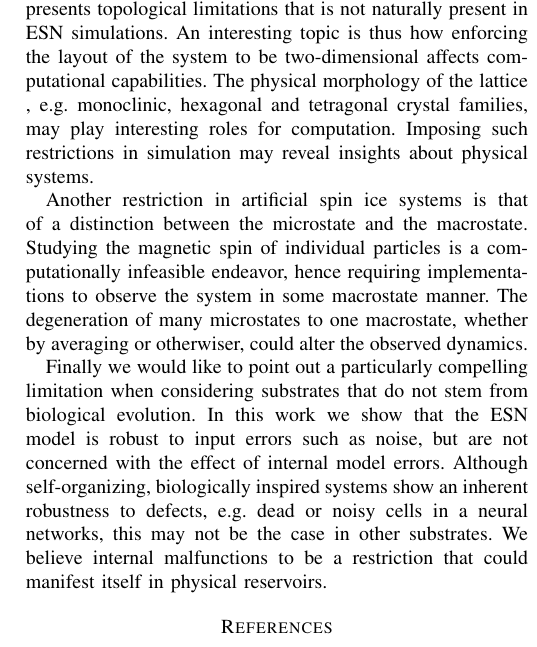
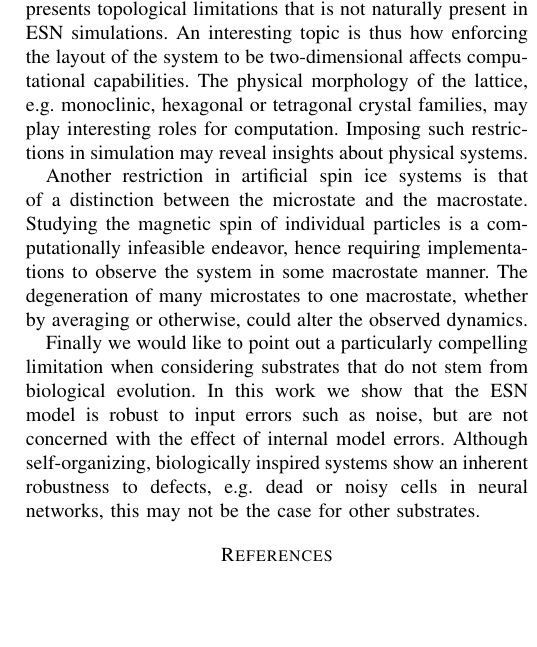
Before and after one commit to thomaav/reservoir-computing, a LaTeX paper (main.tex, which reads sections/future.tex): part of one column of page 7 of 8, cut so that both start at the same text, the shorter picture padded with empty space. Compiled offline with pdfLaTeX.

Commit message:
Clean up future work.

```diff
--- a/sections/future.tex
+++ b/sections/future.tex
@@ -13,8 +13,8 @@ for a study of real physical limitations.
 Arranging a large number of nanomagnets in a 2D lattice presents topological
 limitations that is not naturally present in ESN simulations. An interesting
 topic is thus how enforcing the layout of the system to be two-dimensional
-affects computational capabilities. The physical morphology of the lattice ,
-e.g. monoclinic, hexagonal and tetragonal crystal families, may play interesting
+affects computational capabilities. The physical morphology of the lattice,
+e.g. monoclinic, hexagonal or tetragonal crystal families, may play interesting
 roles for computation. Imposing such restrictions in simulation may reveal
 insights about physical systems.
 
@@ -23,16 +23,15 @@ between the microstate and the macrostate. Studying the magnetic spin of
 individual particles is a computationally infeasible endeavor, hence requiring
 implementations to observe the system in some macrostate manner. The
 degeneration of many microstates to one macrostate, whether by averaging or
-otherwiser, could alter the observed dynamics.
+otherwise, could alter the observed dynamics.
 
 Finally we would like to point out a particularly compelling limitation when
 considering substrates that do not stem from biological evolution. In this work
 we show that the ESN model is robust to input errors such as noise, but are not
 concerned with the effect of internal model errors. Although self-organizing,
 biologically inspired systems show an inherent robustness to defects, e.g. dead
-or noisy cells in a neural networks, this may not be the case in other
-substrates. We believe internal malfunctions to be a restriction that could
-manifest itself in physical reservoirs.
+or noisy cells in neural networks, this may not be the case for other
+substrates.
 
 %%% Local Variables:
 %%% mode: latex
```
